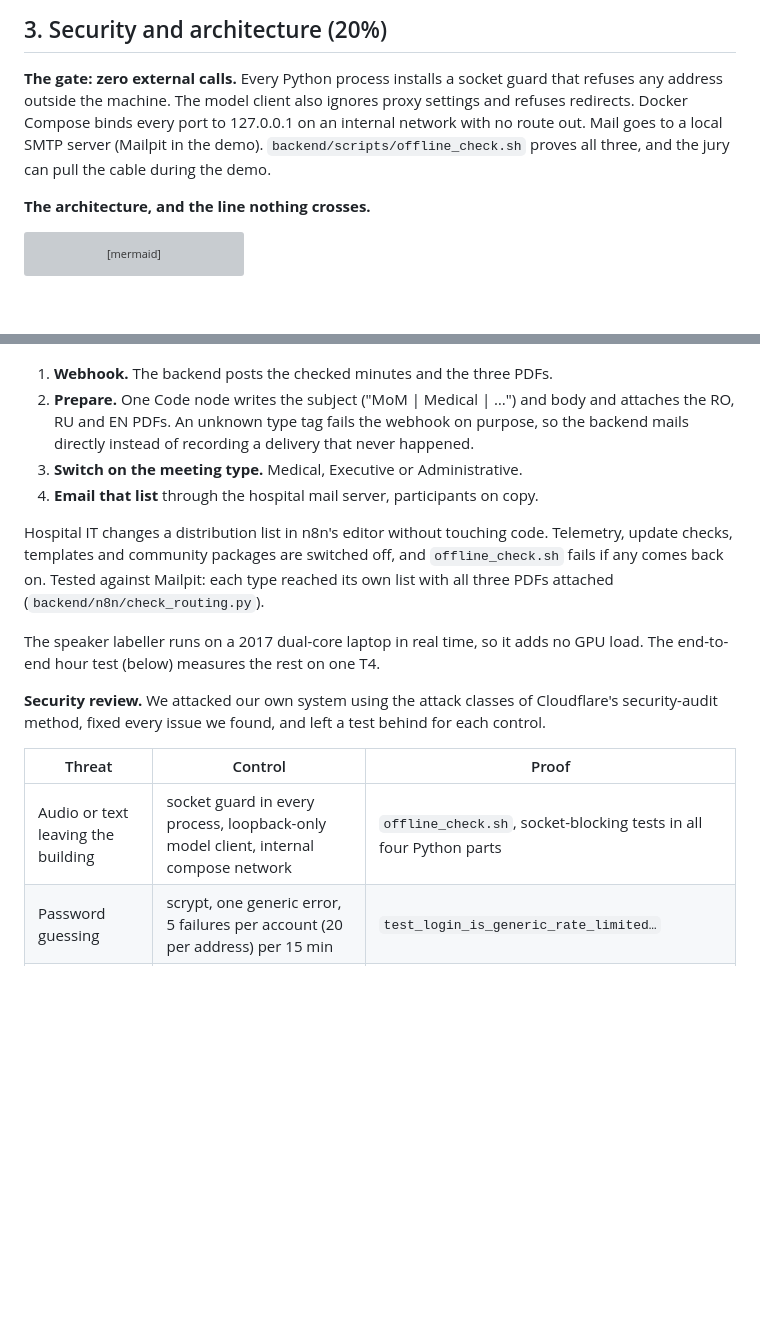
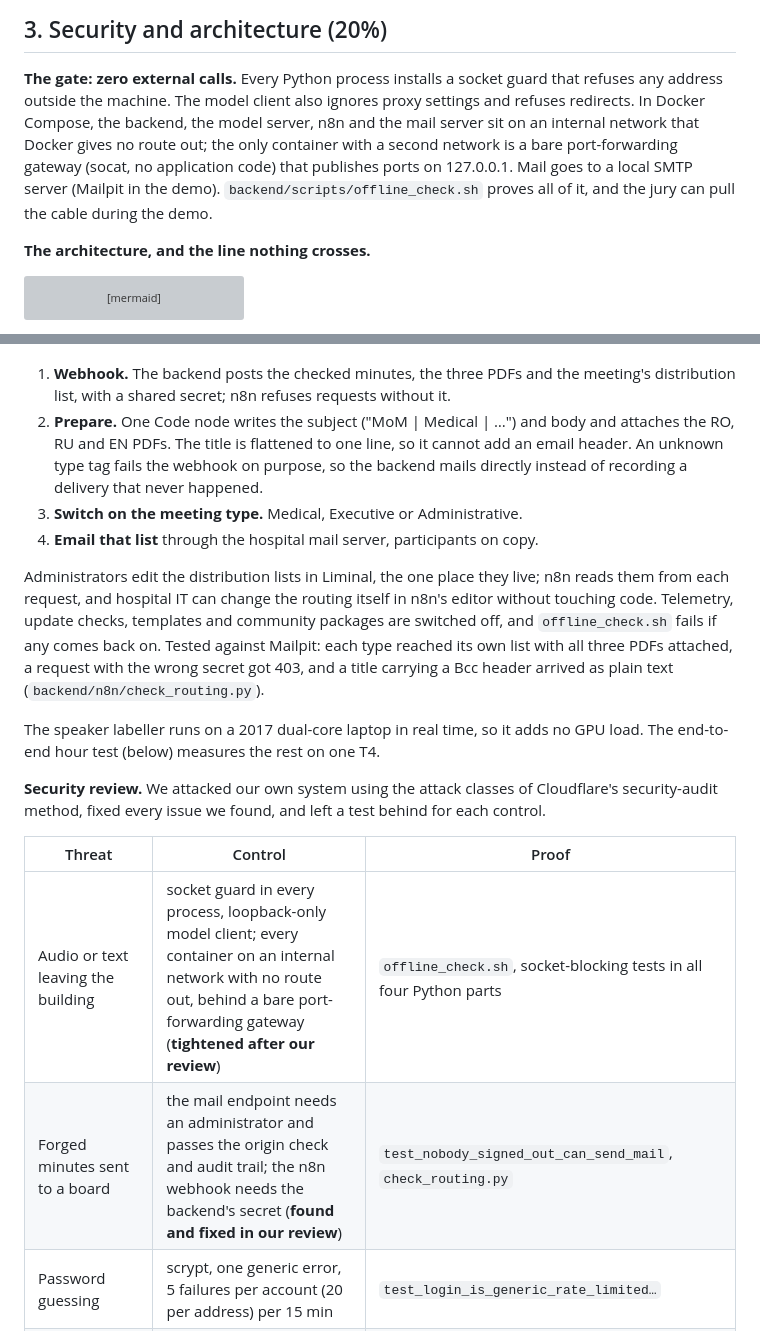
Before and after one commit to foxymadeit/medpark-challenge, a Markdown page: README.md, 2 parts joined by grey strips. Drawn GitHub-style; blank space fills up the shorter version; grey boxes are pictures that could not be loaded.

Commit message:
docs: the README's security and routing sections match tonight's fixes

```diff
--- a/README.md
+++ b/README.md
@@ -300,10 +300,13 @@ the writing prompt.
 
 **The gate: zero external calls.** Every Python process installs a socket guard
 that refuses any address outside the machine. The model client also ignores
-proxy settings and refuses redirects. Docker Compose binds every port to
-127.0.0.1 on an internal network with no route out. Mail goes to a local SMTP
-server (Mailpit in the demo). `backend/scripts/offline_check.sh` proves all
-three, and the jury can pull the cable during the demo.
+proxy settings and refuses redirects. In Docker Compose, the backend, the
+model server, n8n and the mail server sit on an internal network that Docker
+gives no route out; the only container with a second network is a bare
+port-forwarding gateway (socat, no application code) that publishes ports on
+127.0.0.1. Mail goes to a local SMTP server (Mailpit in the demo).
+`backend/scripts/offline_check.sh` proves all of it, and the jury can pull the
+cable during the demo.
 
 **The architecture, and the line nothing crosses.**
 
@@ -352,19 +355,25 @@ hospital's internal use.
 
 <p align="center"><img src="docs/readme/n8n.png" alt="The n8n workflow: Minutes from Liminal, Prepare the email, Route by meeting type, then Email the Medical, Executive or Administrative board" width="85%"></p>
 
-1. **Webhook.** The backend posts the checked minutes and the three PDFs.
+1. **Webhook.** The backend posts the checked minutes, the three PDFs and the
+   meeting's distribution list, with a shared secret; n8n refuses requests
+   without it.
 2. **Prepare.** One Code node writes the subject ("MoM | Medical | …") and body
-   and attaches the RO, RU and EN PDFs. An unknown type tag fails the webhook
+   and attaches the RO, RU and EN PDFs. The title is flattened to one line, so
+   it cannot add an email header. An unknown type tag fails the webhook
    on purpose, so the backend mails directly instead of recording a delivery
    that never happened.
 3. **Switch on the meeting type.** Medical, Executive or Administrative.
 4. **Email that list** through the hospital mail server, participants on copy.
 
-Hospital IT changes a distribution list in n8n's editor without touching code.
+Administrators edit the distribution lists in Liminal, the one place they
+live; n8n reads them from each request, and hospital IT can change the routing
+itself in n8n's editor without touching code.
 Telemetry, update checks, templates and community packages are switched off,
 and `offline_check.sh` fails if any comes back on. Tested against Mailpit:
-each type reached its own list with all three PDFs attached
-(`backend/n8n/check_routing.py`).
+each type reached its own list with all three PDFs attached, a request with
+the wrong secret got 403, and a title carrying a Bcc header arrived as plain
+text (`backend/n8n/check_routing.py`).
 
 The speaker labeller runs on a 2017 dual-core laptop in real time, so it adds
 no GPU load. The end-to-end hour test (below) measures the rest on one T4.
@@ -375,7 +384,8 @@ test behind for each control.
 
 | Threat | Control | Proof |
 |---|---|---|
-| Audio or text leaving the building | socket guard in every process, loopback-only model client, internal compose network | `offline_check.sh`, socket-blocking tests in all four Python parts |
+| Audio or text leaving the building | socket guard in every process, loopback-only model client; every container on an internal network with no route out, behind a bare port-forwarding gateway (**tightened after our review**) | `offline_check.sh`, socket-blocking tests in all four Python parts |
+| Forged minutes sent to a board | the mail endpoint needs an administrator and passes the origin check and audit trail; the n8n webhook needs the backend's secret (**found and fixed in our review**) | `test_nobody_signed_out_can_send_mail`, `check_routing.py` |
 | Password guessing | scrypt, one generic error, 5 failures per account (20 per address) per 15 min | `test_login_is_generic_rate_limited…` |
 | Stolen or stale sessions | HttpOnly SameSite=Strict cookie, only its SHA-256 stored, 30 min idle, 12 h absolute | `test_session_cookie_flags…` |
 | Cross-site forgery | state changes need this server's Origin | `test_state_changes_from_another_origin…` |
```
